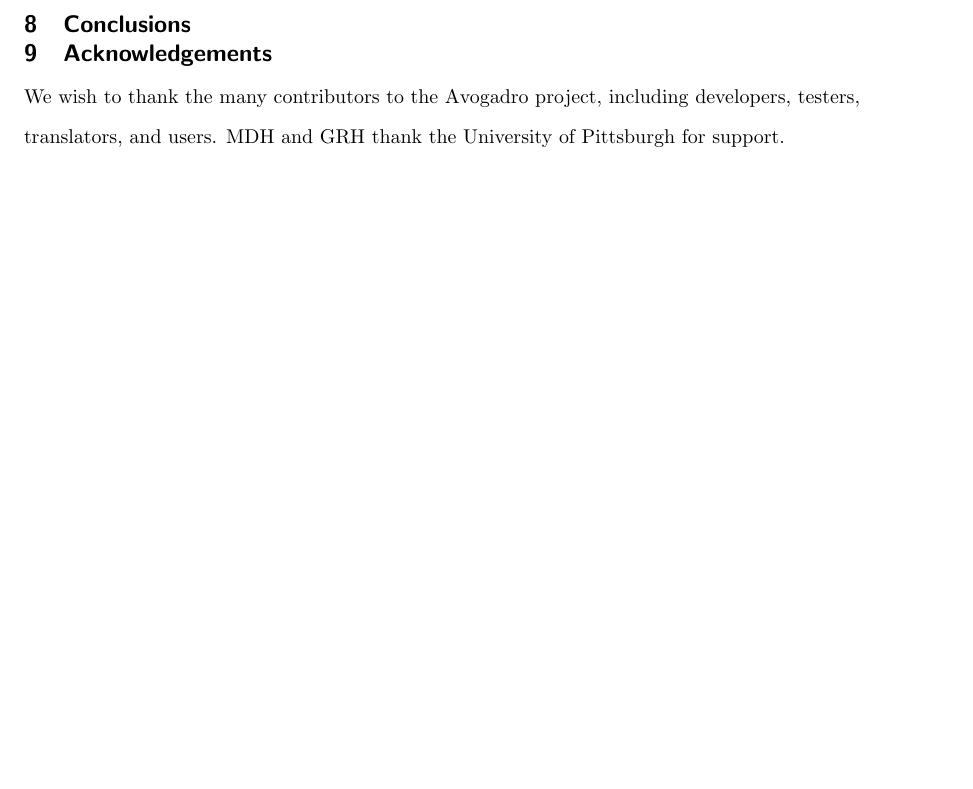
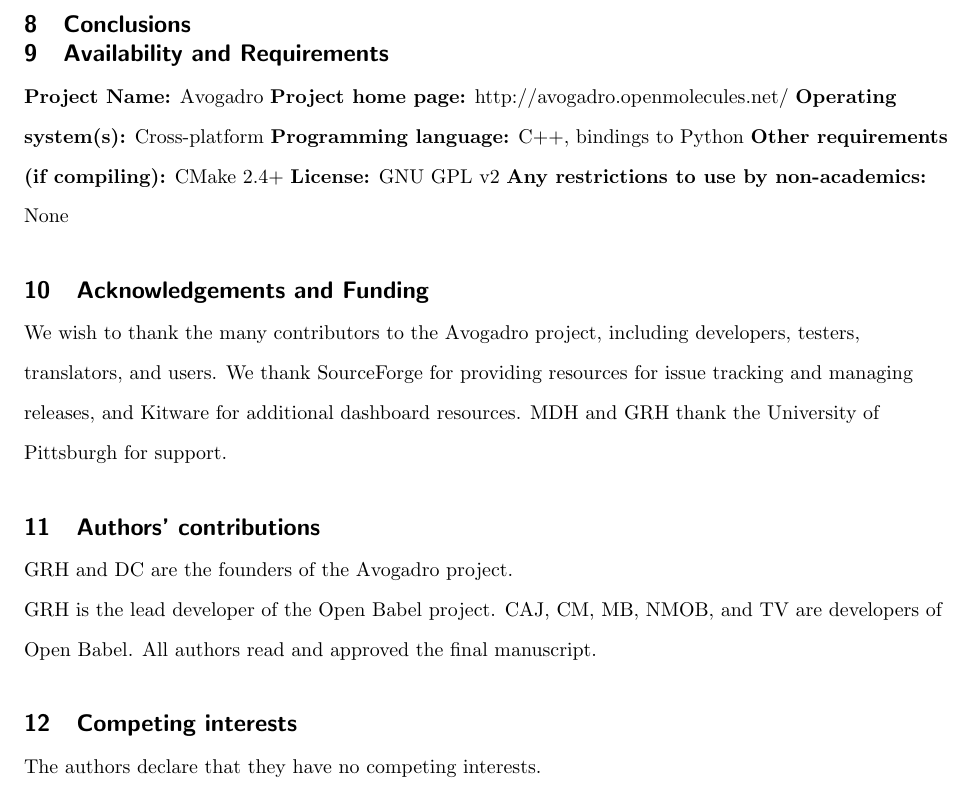
Before and after one commit to avogadropaper/avogadropaper, a LaTeX document (AvogadroPaper/AvogadroPaper.tex): part of page 16 of 17, cut so that both start at the same text, the shorter picture padded with empty space. Compiled offline with pdfLaTeX; a missing bibliography style is replaced by a similar one.

Commit message:
Update with proper author addresses, JChemInf software sections (availability, etc.)

```diff
--- a/AvogadroPaper/AvogadroPaper.tex
+++ b/AvogadroPaper/AvogadroPaper.tex
@@ -688,11 +689,32 @@
 
 \section{Conclusions}
 
-\section{Acknowledgements}
+\section{Availability and Requirements}
+
+\textbf{Project Name:} Avogadro
+\textbf{Project home page:} http://avogadro.openmolecules.net/
+\textbf{Operating system(s):} Cross-platform
+\textbf{Programming language:} C++, bindings to Python
+\textbf{Other requirements (if compiling):} CMake 2.4+
+\textbf{License:} GNU GPL v2
+\textbf{Any restrictions to use by non-academics:} None
+
+\section{Acknowledgements and Funding}
 
 We wish to thank the many contributors to the Avogadro project, including
-developers, testers, translators, and users. MDH and GRH thank the University
-of Pittsburgh for support.
+developers, testers, translators, and users. We thank SourceForge for
+providing resources for issue tracking and managing releases, and
+Kitware for additional dashboard resources. MDH and GRH thank the
+University of Pittsburgh for support.
+
+\section{Authors’ contributions}
+GRH and DC are the founders of the Avogadro project.
+
+GRH is the lead developer of the Open Babel project. CAJ, CM, MB, NMOB, and TV are developers of Open Babel. All authors read and approved the final manuscript.
+
+\section{Competing interests}
+
+The authors declare that they have no competing interests.
 
 %%%%%%%%%%%%%%%%%%%%%%%%%%%%%%%%%%%%%%%%%%%%%%%%%%%%%%%%%%%%%
 %%                  The Bibliography                       %%
```
Also changed, not shown: AvogadroPaper/AvogadroPaper.pdf, AvogadroPaper/AvogadroPaper.tex (11 more changed lines).
